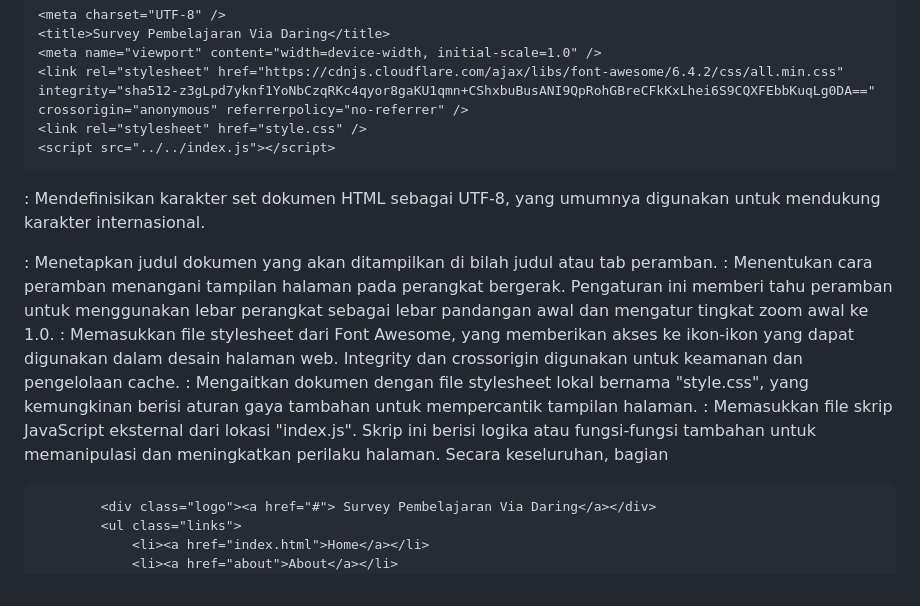
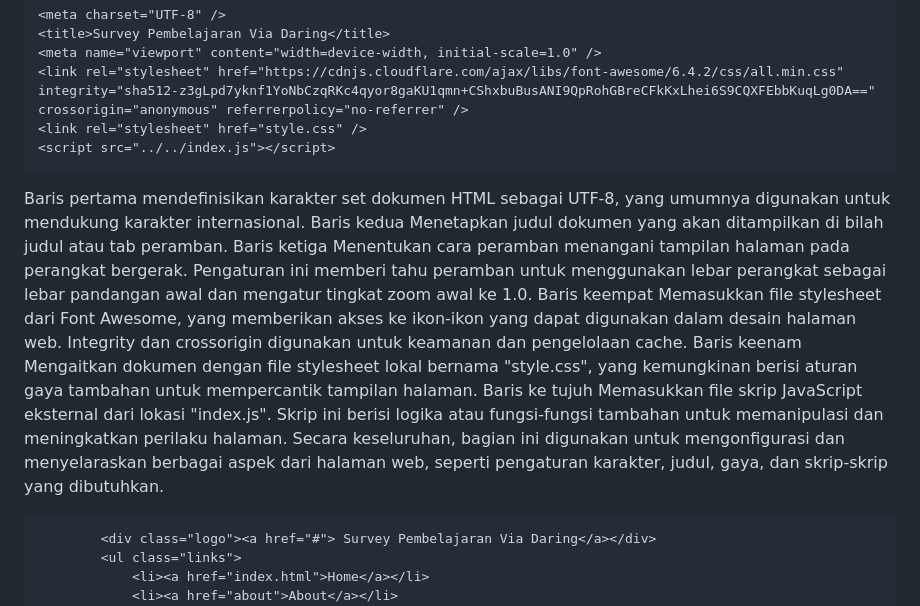
Before and after one commit to vinsmith-MIB/Kelompok-1B, a Markdown page: Laporan.md, the part around the change. GitHub-like rendering.

```diff
--- a/Laporan.md
+++ b/Laporan.md
@@ -6,14 +6,14 @@ Penjelasan tiap code bagian index.html
     <link rel="stylesheet" href="https://cdnjs.cloudflare.com/ajax/libs/font-awesome/6.4.2/css/all.min.css" integrity="sha512-z3gLpd7yknf1YoNbCzqRKc4qyor8gaKU1qmn+CShxbuBusANI9QpRohGBreCFkKxLhei6S9CQXFEbbKuqLg0DA==" crossorigin="anonymous" referrerpolicy="no-referrer" />
     <link rel="stylesheet" href="style.css" />
     <script src="../../index.js"></script>
-  ></head
+  </head
 
-<meta charset="UTF-8" />: Mendefinisikan karakter set dokumen HTML sebagai UTF-8, yang umumnya digunakan untuk mendukung karakter internasional.
-<title>Survey Pembelajaran Via Daring</title>: Menetapkan judul dokumen yang akan ditampilkan di bilah judul atau tab peramban.
-<meta name="viewport" content="width=device-width, initial-scale=1.0" />: Menentukan cara peramban menangani tampilan halaman pada perangkat bergerak. Pengaturan ini memberi tahu peramban untuk menggunakan lebar perangkat sebagai lebar pandangan awal dan mengatur tingkat zoom awal ke 1.0.
-<link rel="stylesheet" href="https://cdnjs.cloudflare.com/ajax/libs/font-awesome/6.4.2/css/all.min.css" integrity="sha512-...">: Memasukkan file stylesheet dari Font Awesome, yang memberikan akses ke ikon-ikon yang dapat digunakan dalam desain halaman web. Integrity dan crossorigin digunakan untuk keamanan dan pengelolaan cache.
-<link rel="stylesheet" href="style.css" />: Mengaitkan dokumen dengan file stylesheet lokal bernama "style.css", yang kemungkinan berisi aturan gaya tambahan untuk mempercantik tampilan halaman.
-<script src="../../index.js"></script>: Memasukkan file skrip JavaScript eksternal dari lokasi "index.js". Skrip ini berisi logika atau fungsi-fungsi tambahan untuk memanipulasi dan meningkatkan perilaku halaman.
+Baris pertama mendefinisikan karakter set dokumen HTML sebagai UTF-8, yang umumnya digunakan untuk mendukung karakter internasional.
+Baris kedua Menetapkan judul dokumen yang akan ditampilkan di bilah judul atau tab peramban.
+Baris ketiga Menentukan cara peramban menangani tampilan halaman pada perangkat bergerak. Pengaturan ini memberi tahu peramban untuk menggunakan lebar perangkat sebagai lebar pandangan awal dan mengatur tingkat zoom awal ke 1.0.
+Baris keempat Memasukkan file stylesheet dari Font Awesome, yang memberikan akses ke ikon-ikon yang dapat digunakan dalam desain halaman web. Integrity dan crossorigin digunakan untuk keamanan dan pengelolaan cache.
+Baris keenam Mengaitkan dokumen dengan file stylesheet lokal bernama "style.css", yang kemungkinan berisi aturan gaya tambahan untuk mempercantik tampilan halaman.
+Baris ke tujuh Memasukkan file skrip JavaScript eksternal dari lokasi "index.js". Skrip ini berisi logika atau fungsi-fungsi tambahan untuk memanipulasi dan meningkatkan perilaku halaman.
 Secara keseluruhan, bagian <head> ini digunakan untuk mengonfigurasi dan menyelaraskan berbagai aspek dari halaman web, seperti pengaturan karakter, judul, gaya, dan skrip-skrip yang dibutuhkan.
 
 
```
